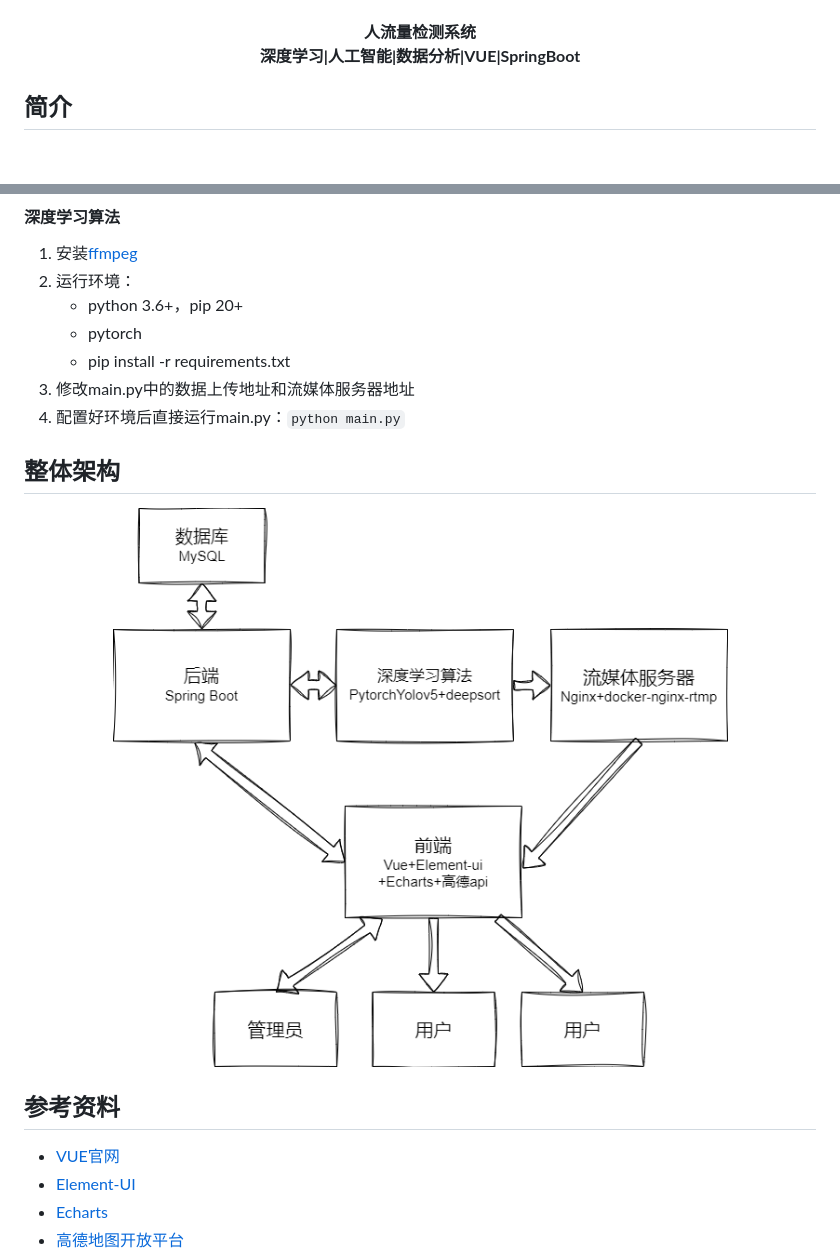
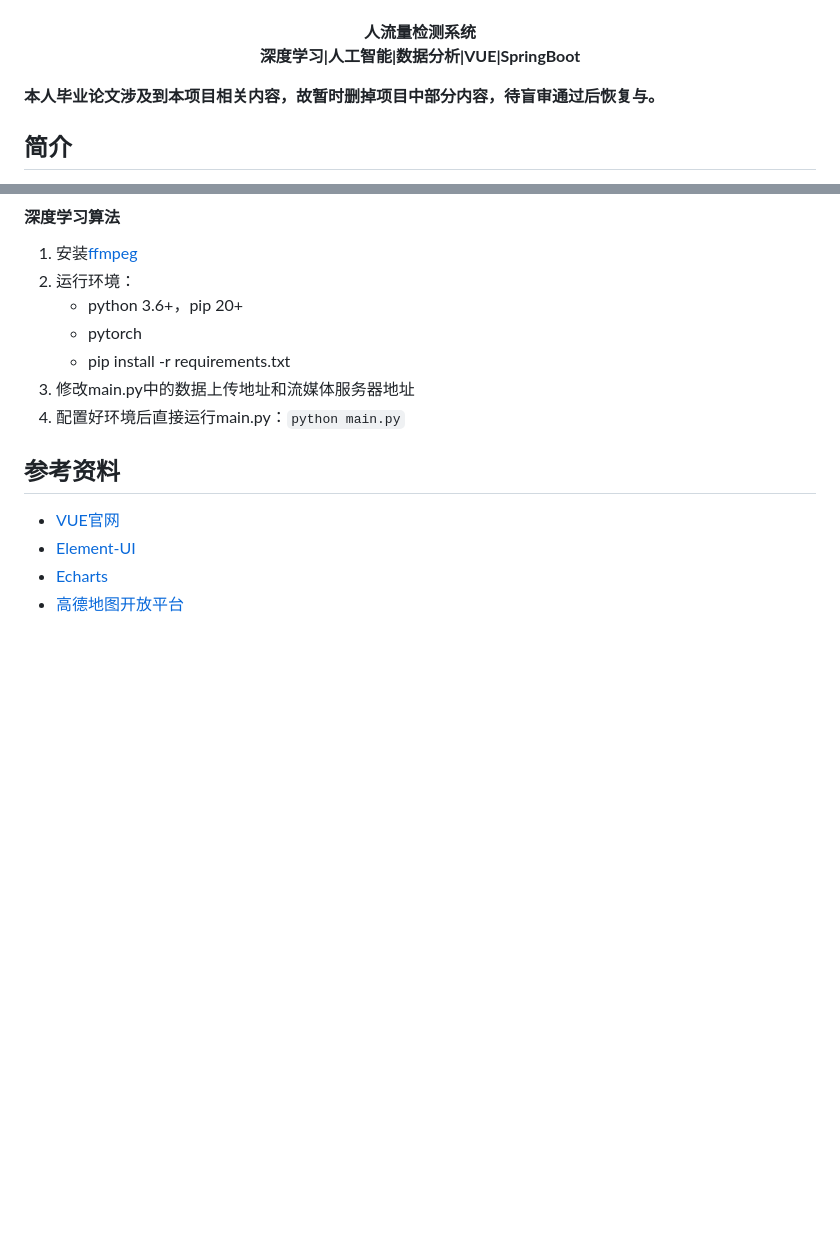
Before and after one commit to xiwang-online/People-Detection-System, a Markdown page: README.md, 2 parts joined by grey strips. Rendered like a GitHub page; blank space fills up the shorter version.

Commit message:
临时修改

````diff
--- a/README.md
+++ b/README.md
@@ -8,6 +8,9 @@
 	<b>深度学习|人工智能|数据分析|VUE|SpringBoot</b>
 </p>
 
+
+
+**本人毕业论文涉及到本项目相关内容，故暂时删掉项目中部分内容，待盲审通过后恢复与。**
 
 
 ## 简介
@@ -62,12 +65,6 @@
 3. 修改main.py中的数据上传地址和流媒体服务器地址
 4. 配置好环境后直接运行main.py：```python main.py```
 
-## 整体架构
-<p align="center">
-<img src="./img/constr.png" alt="People Detection" />
-</p>
-
-
 
 ## 参考资料
 - [VUE官网](https://vuejs.org/)
````
